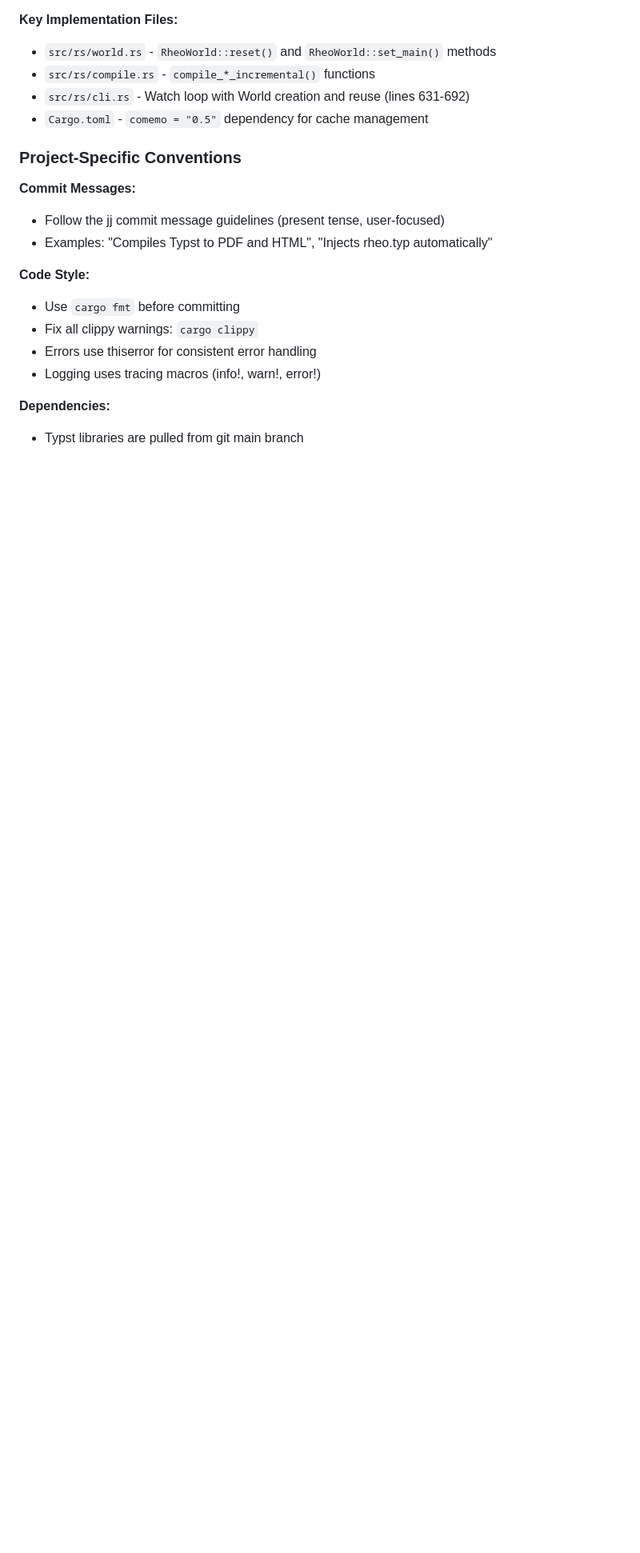
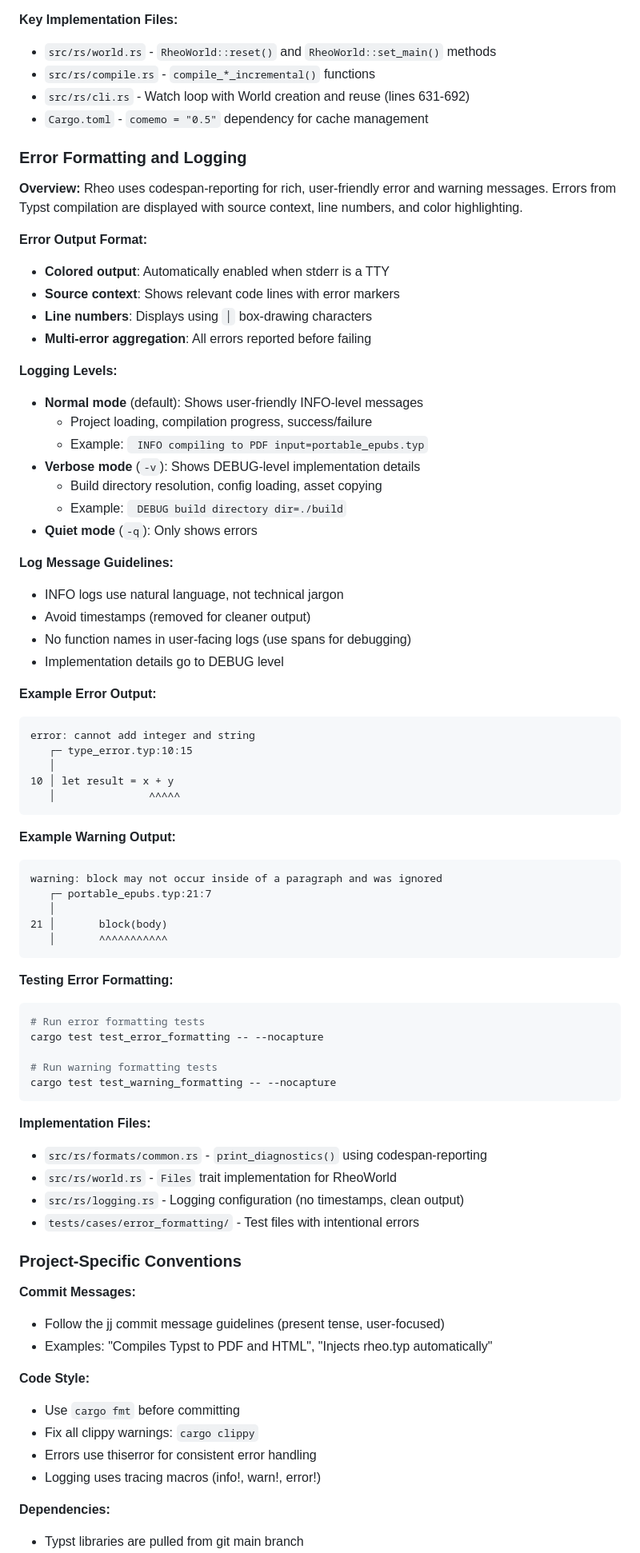
Before and after one commit to freecomputinglab/rheo, a Markdown page: CLAUDE.md, the part around the change. Shown at 80% size. GitHub-like rendering; blank space fills up the shorter version.

Commit message:
Documents improved error formatting with examples

````diff
--- a/CLAUDE.md
+++ b/CLAUDE.md
@@ -224,6 +224,65 @@ echo "\n// Test change" >> examples/blog_site/content/index.typ
 - `src/rs/compile.rs` - `compile_*_incremental()` functions
 - `src/rs/cli.rs` - Watch loop with World creation and reuse (lines 631-692)
 - `Cargo.toml` - `comemo = "0.5"` dependency for cache management
+
+### Error Formatting and Logging
+
+**Overview:**
+Rheo uses codespan-reporting for rich, user-friendly error and warning messages. Errors from Typst compilation are displayed with source context, line numbers, and color highlighting.
+
+**Error Output Format:**
+- **Colored output**: Automatically enabled when stderr is a TTY
+- **Source context**: Shows relevant code lines with error markers
+- **Line numbers**: Displays using `│` box-drawing characters
+- **Multi-error aggregation**: All errors reported before failing
+
+**Logging Levels:**
+- **Normal mode** (default): Shows user-friendly INFO-level messages
+  - Project loading, compilation progress, success/failure
+  - Example: ` INFO compiling to PDF input=portable_epubs.typ`
+- **Verbose mode** (`-v`): Shows DEBUG-level implementation details
+  - Build directory resolution, config loading, asset copying
+  - Example: ` DEBUG build directory dir=./build`
+- **Quiet mode** (`-q`): Only shows errors
+
+**Log Message Guidelines:**
+- INFO logs use natural language, not technical jargon
+- Avoid timestamps (removed for cleaner output)
+- No function names in user-facing logs (use spans for debugging)
+- Implementation details go to DEBUG level
+
+**Example Error Output:**
+```
+error: cannot add integer and string
+   ┌─ type_error.typ:10:15
+   │
+10 │ let result = x + y
+   │               ^^^^^
+```
+
+**Example Warning Output:**
+```
+warning: block may not occur inside of a paragraph and was ignored
+   ┌─ portable_epubs.typ:21:7
+   │
+21 │       block(body)
+   │       ^^^^^^^^^^^
+```
+
+**Testing Error Formatting:**
+```bash
+# Run error formatting tests
+cargo test test_error_formatting -- --nocapture
+
+# Run warning formatting tests
+cargo test test_warning_formatting -- --nocapture
+```
+
+**Implementation Files:**
+- `src/rs/formats/common.rs` - `print_diagnostics()` using codespan-reporting
+- `src/rs/world.rs` - `Files` trait implementation for RheoWorld
+- `src/rs/logging.rs` - Logging configuration (no timestamps, clean output)
+- `tests/cases/error_formatting/` - Test files with intentional errors
 
 ### Project-Specific Conventions
 
````
